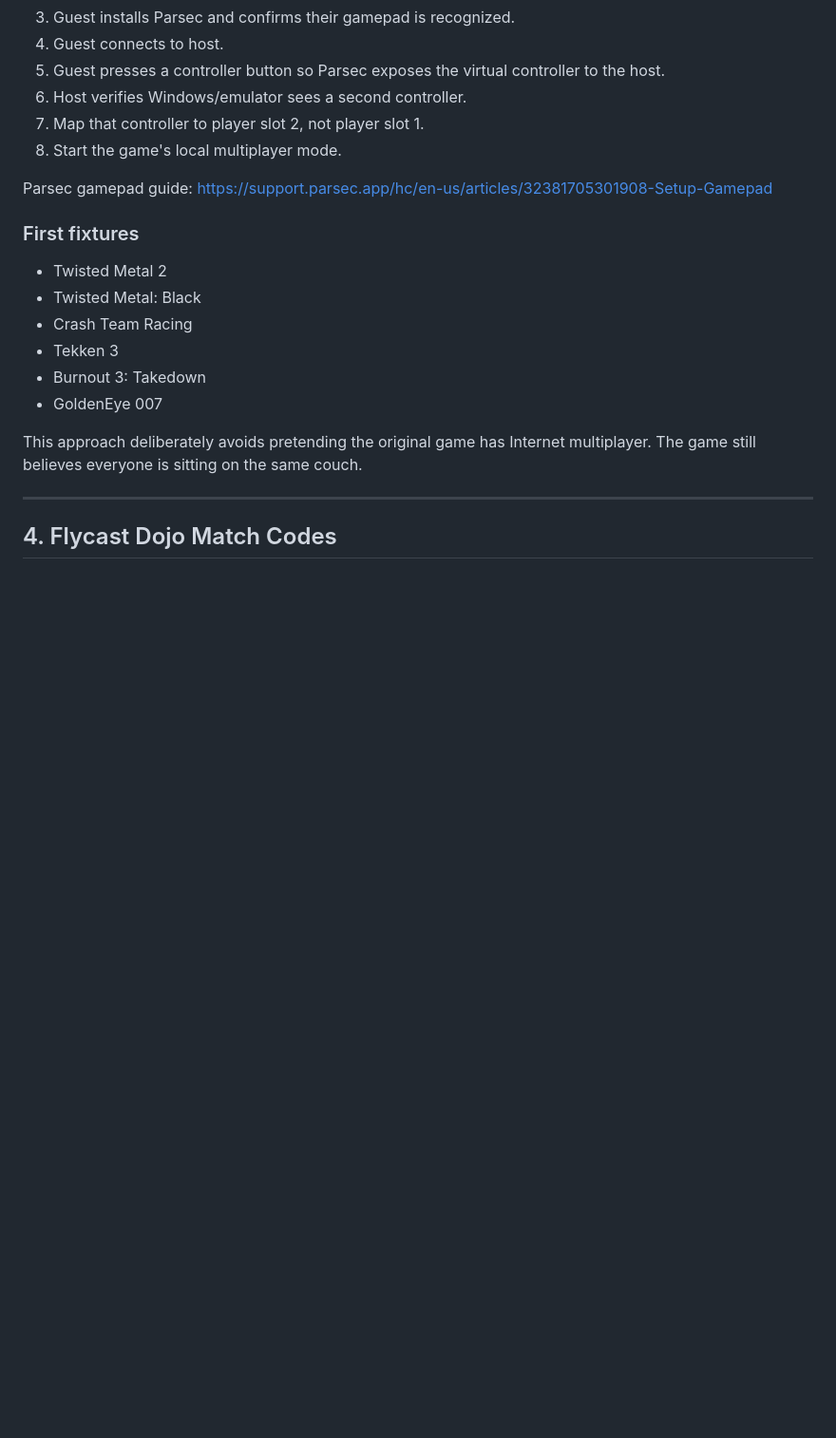
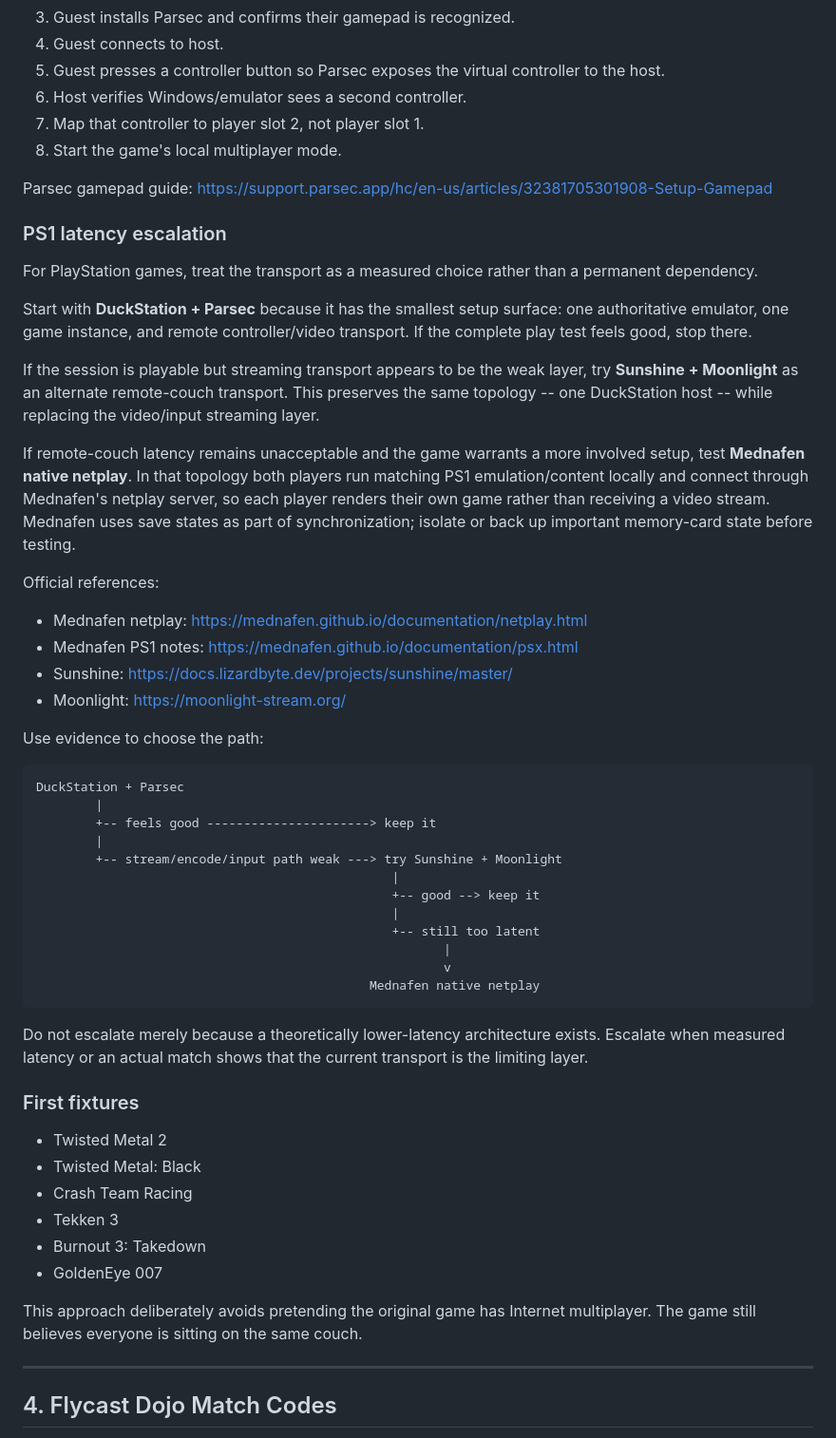
Before and after one commit to bdf1992/nostalgia, a Markdown page: docs/MULTIPLAYER.md, the part around the change. Shown at 95% size. Drawn GitHub-style; blank space fills up the shorter version.

Commit message:
Document PS1 latency fallback paths

````diff
--- a/docs/MULTIPLAYER.md
+++ b/docs/MULTIPLAYER.md
@@ -103,6 +103,42 @@ Baseline:
 
 Parsec gamepad guide: https://support.parsec.app/hc/en-us/articles/32381705301908-Setup-Gamepad
 
+### PS1 latency escalation
+
+For PlayStation games, treat the transport as a measured choice rather than a permanent dependency.
+
+Start with **DuckStation + Parsec** because it has the smallest setup surface: one authoritative emulator, one game instance, and remote controller/video transport. If the complete play test feels good, stop there.
+
+If the session is playable but streaming transport appears to be the weak layer, try **Sunshine + Moonlight** as an alternate remote-couch transport. This preserves the same topology -- one DuckStation host -- while replacing the video/input streaming layer.
+
+If remote-couch latency remains unacceptable and the game warrants a more involved setup, test **Mednafen native netplay**. In that topology both players run matching PS1 emulation/content locally and connect through Mednafen's netplay server, so each player renders their own game rather than receiving a video stream. Mednafen uses save states as part of synchronization; isolate or back up important memory-card state before testing.
+
+Official references:
+
+- Mednafen netplay: https://mednafen.github.io/documentation/netplay.html
+- Mednafen PS1 notes: https://mednafen.github.io/documentation/psx.html
+- Sunshine: https://docs.lizardbyte.dev/projects/sunshine/master/
+- Moonlight: https://moonlight-stream.org/
+
+Use evidence to choose the path:
+
+```text
+DuckStation + Parsec
+        |
+        +-- feels good ----------------------> keep it
+        |
+        +-- stream/encode/input path weak ---> try Sunshine + Moonlight
+                                                |
+                                                +-- good --> keep it
+                                                |
+                                                +-- still too latent
+                                                       |
+                                                       v
+                                             Mednafen native netplay
+```
+
+Do not escalate merely because a theoretically lower-latency architecture exists. Escalate when measured latency or an actual match shows that the current transport is the limiting layer.
+
 ### First fixtures
 
 - Twisted Metal 2
````
